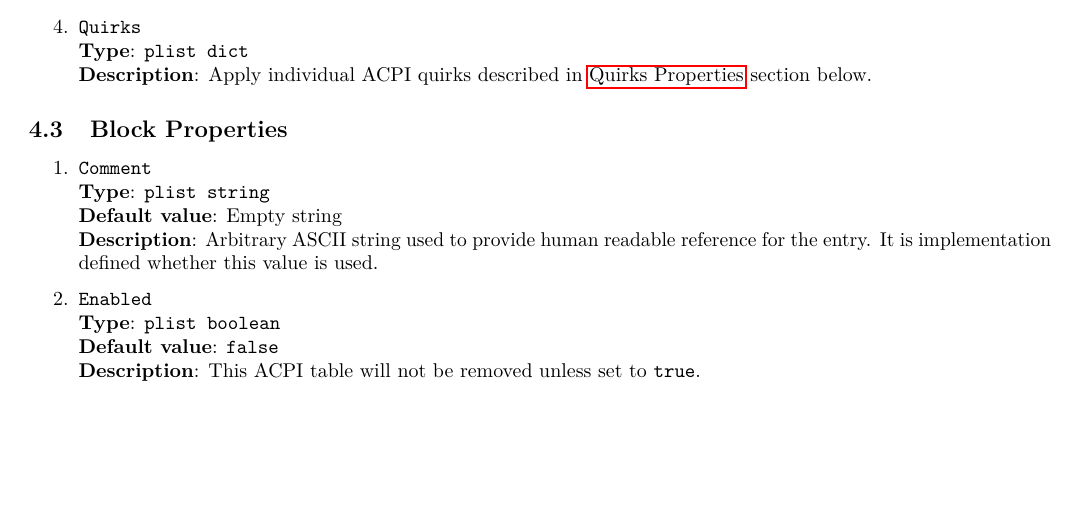
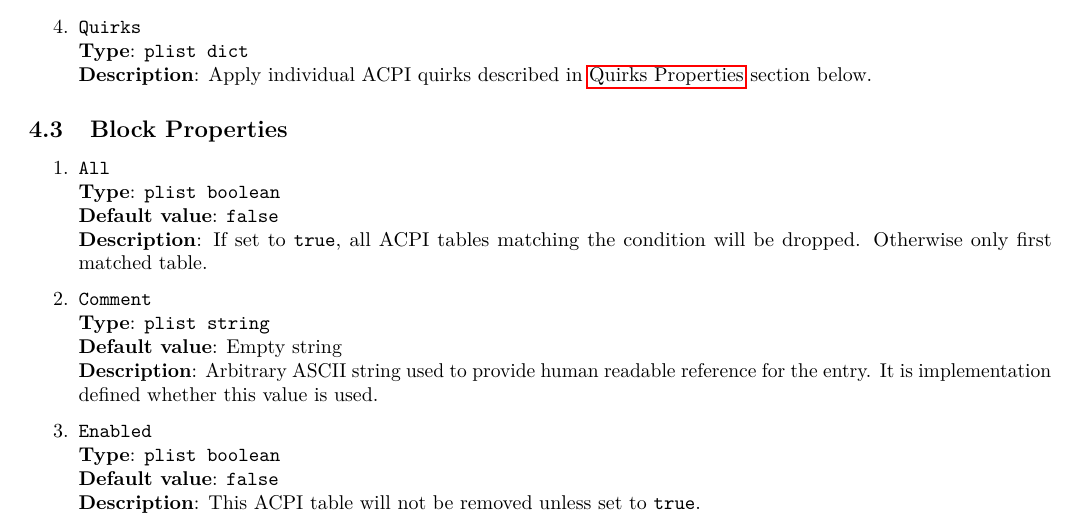
Before and after one commit to acidanthera/OpenCorePkg, a LaTeX document (Docs/Configuration.tex): part of page 10 of 34, cut so that both start at the same text, the shorter picture padded with empty space. Compiled offline with pdfLaTeX.

Commit message:
OpenCoreAcpi: Support dropping all tables by condition

```diff
--- a/Docs/Configuration.tex
+++ b/Docs/Configuration.tex
@@ -549,6 +549,13 @@ some of those are provided as a part of OpenCore.
 \subsection{Block Properties}\label{acpipropsblock}
 
 \begin{enumerate}
+\item
+  \texttt{All}\\
+  \textbf{Type}: \texttt{plist\ boolean}\\
+  \textbf{Default value}: \texttt{false}\\
+  \textbf{Description}: If set to \texttt{true}, all ACPI tables matching the
+  condition will be dropped. Otherwise only first matched table.
+
 \item
   \texttt{Comment}\\
   \textbf{Type}: \texttt{plist\ string}\\
```
Also changed, not shown: Docs/Configuration.pdf, 2 other files.
